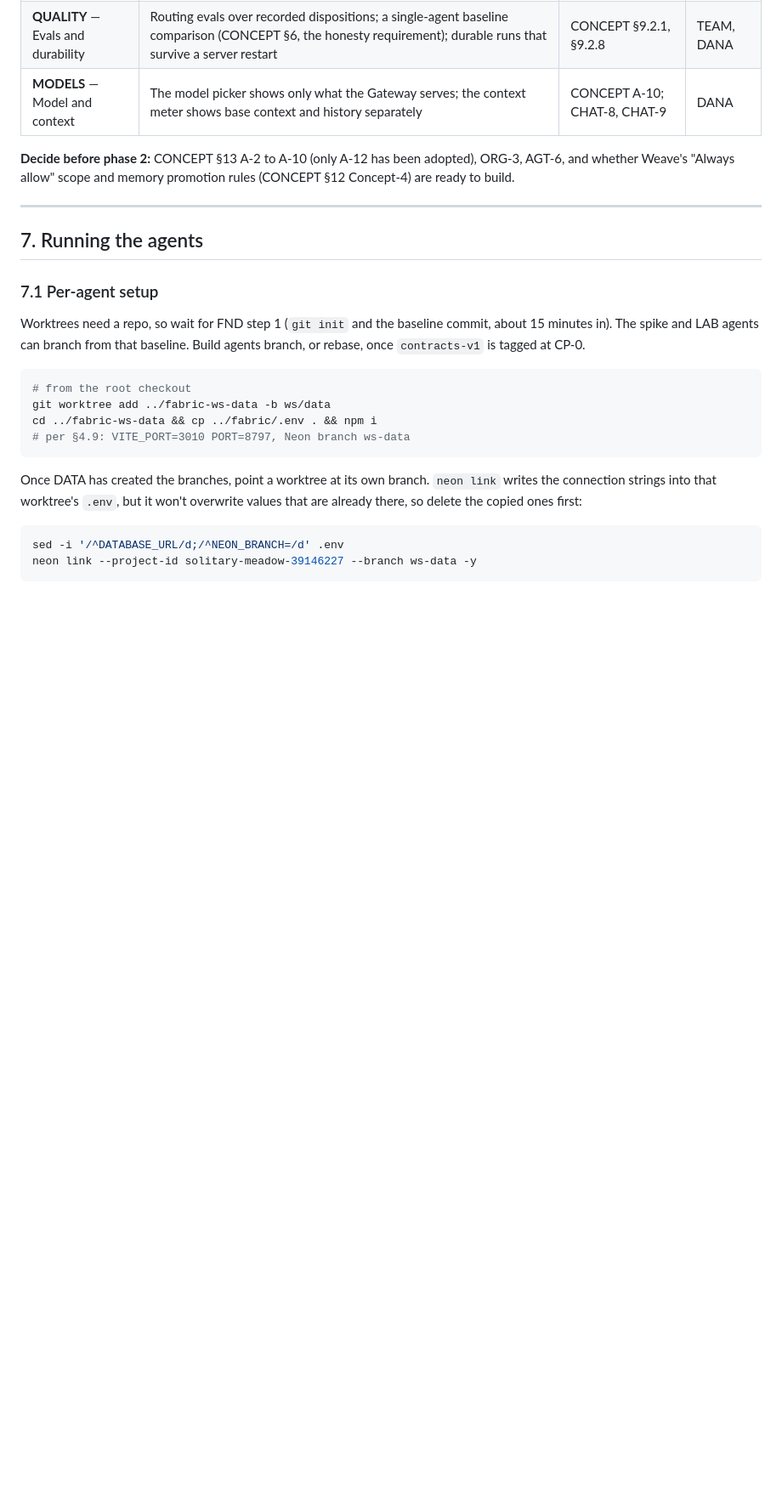
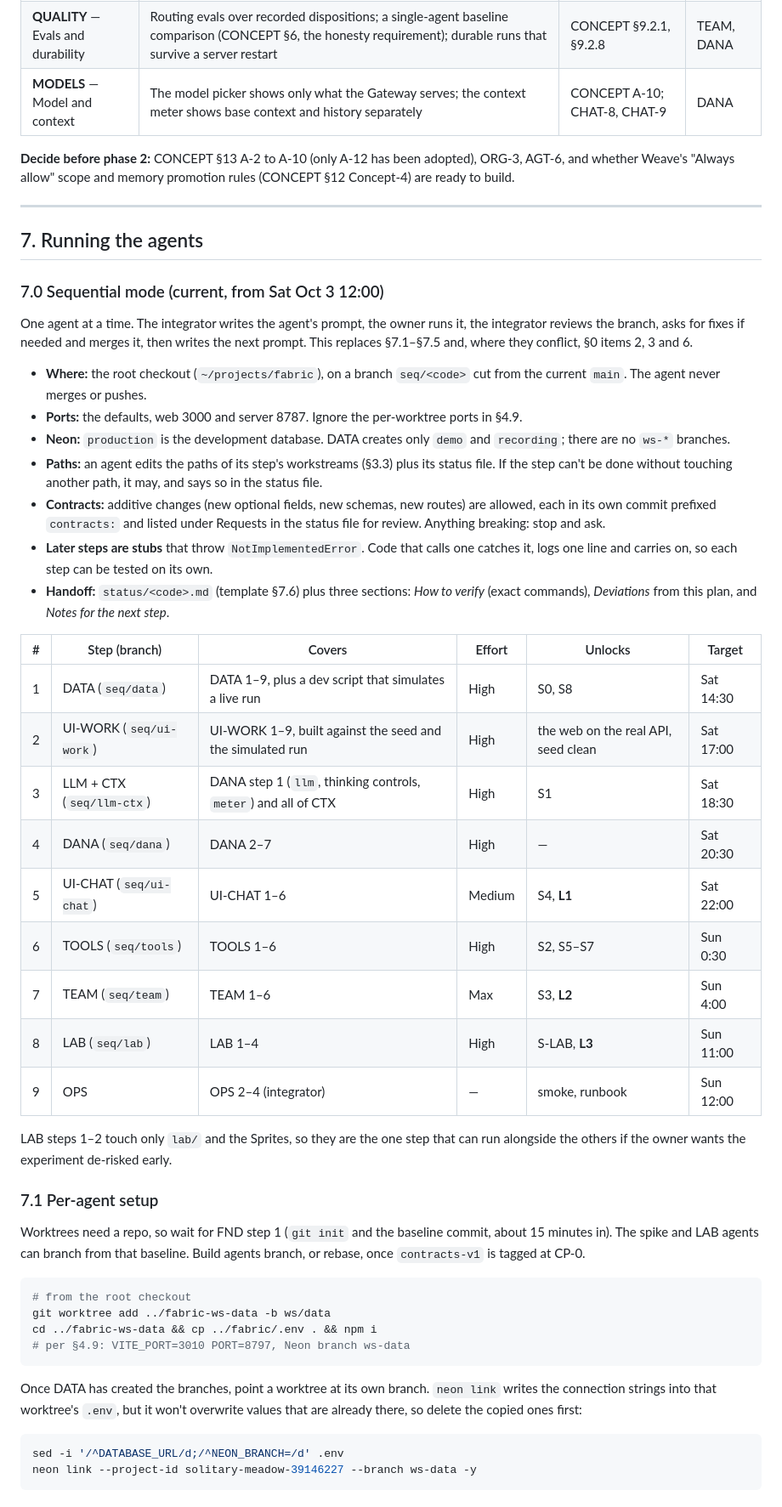
Before and after one commit to tdoan35/fabric, a Markdown page: WORK-PLAN.md, the part around one of its changes. Shown at 85% size. Drawn GitHub-style; blank space fills up the shorter version.

Commit message:
WORK-PLAN v1.2: sequential mode (§7.0); POST /api/projects
Co-Authored-By: Claude Opus 5.5 <noreply@anthropic.com>

```diff
--- a/WORK-PLAN.md
+++ b/WORK-PLAN.md
@@ -624,6 +627,32 @@ This phase starts after Oct 4, when the docs are refreshed and the open amendmen
 
 ## 7. Running the agents
 
+### 7.0 Sequential mode (current, from Sat Oct 3 12:00)
+
+One agent at a time. The integrator writes the agent's prompt, the owner runs it, the integrator reviews the branch, asks for fixes if needed and merges it, then writes the next prompt. This replaces §7.1–§7.5 and, where they conflict, §0 items 2, 3 and 6.
+
+- **Where:** the root checkout (`~/projects/fabric`), on a branch `seq/<code>` cut from the current `main`. The agent never merges or pushes.
+- **Ports:** the defaults, web 3000 and server 8787. Ignore the per-worktree ports in §4.9.
+- **Neon:** `production` is the development database. DATA creates only `demo` and `recording`; there are no `ws-*` branches.
+- **Paths:** an agent edits the paths of its step's workstreams (§3.3) plus its status file. If the step can't be done without touching another path, it may, and says so in the status file.
+- **Contracts:** additive changes (new optional fields, new schemas, new routes) are allowed, each in its own commit prefixed `contracts:` and listed under Requests in the status file for review. Anything breaking: stop and ask.
+- **Later steps are stubs** that throw `NotImplementedError`. Code that calls one catches it, logs one line and carries on, so each step can be tested on its own.
+- **Handoff:** `status/<code>.md` (template §7.6) plus three sections: *How to verify* (exact commands), *Deviations* from this plan, and *Notes for the next step*.
+
+| # | Step (branch) | Covers | Effort | Unlocks | Target |
+|---|---|---|---|---|---|
+| 1 | DATA (`seq/data`) | DATA 1–9, plus a dev script that simulates a live run | High | S0, S8 | Sat 14:30 |
+| 2 | UI-WORK (`seq/ui-work`) | UI-WORK 1–9, built against the seed and the simulated run | High | the web on the real API, seed clean | Sat 17:00 |
+| 3 | LLM + CTX (`seq/llm-ctx`) | DANA step 1 (`llm`, thinking controls, `meter`) and all of CTX | High | S1 | Sat 18:30 |
+| 4 | DANA (`seq/dana`) | DANA 2–7 | High | — | Sat 20:30 |
+| 5 | UI-CHAT (`seq/ui-chat`) | UI-CHAT 1–6 | Medium | S4, **L1** | Sat 22:00 |
+| 6 | TOOLS (`seq/tools`) | TOOLS 1–6 | High | S2, S5–S7 | Sun 0:30 |
+| 7 | TEAM (`seq/team`) | TEAM 1–6 | Max | S3, **L2** | Sun 4:00 |
+| 8 | LAB (`seq/lab`) | LAB 1–4 | High | S-LAB, **L3** | Sun 11:00 |
+| 9 | OPS | OPS 2–4 (integrator) | — | smoke, runbook | Sun 12:00 |
+
+LAB steps 1–2 touch only `lab/` and the Sprites, so they are the one step that can run alongside the others if the owner wants the experiment de-risked early.
+
 ### 7.1 Per-agent setup
 
 Worktrees need a repo, so wait for FND step 1 (`git init` and the baseline commit, about 15 minutes in). The spike and LAB agents can branch from that baseline. Build agents branch, or rebase, once `contracts-v1` is tagged at CP-0.
```
Also changed, not shown: other parts of WORK-PLAN.md (+5 -2 lines).
